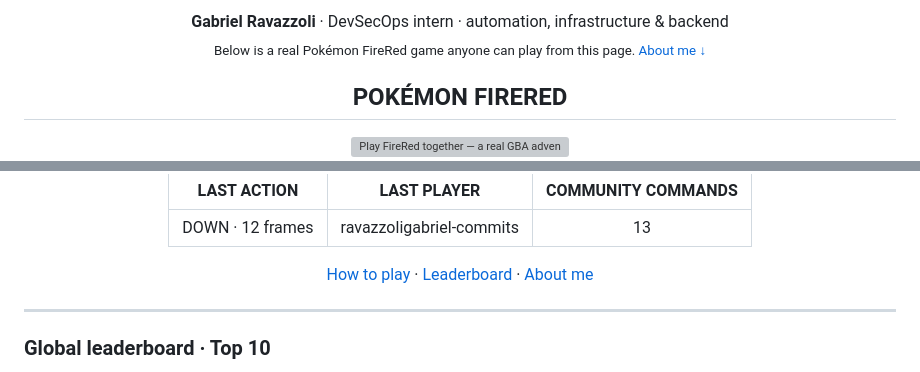
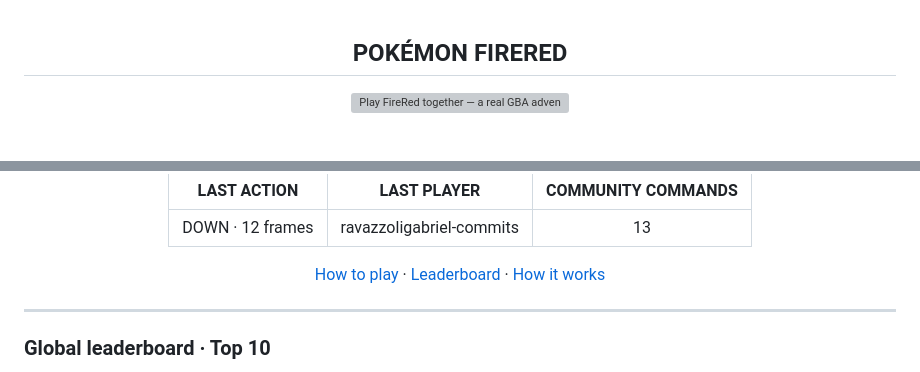
Before and after one commit to ravazzoligabriel-commits/ravazzoligabriel-commits, a Markdown page: README.md, 2 parts joined by grey strips. Drawn GitHub-style; blank space fills up the shorter version; grey boxes are pictures that could not be loaded.

```diff
--- a/README.md
+++ b/README.md
@@ -1,10 +1,3 @@
-<div align="center">
-
-**Gabriel Ravazzoli** · DevSecOps intern · automation, infrastructure & backend
-<br /><sub>Below is a real Pokémon FireRed game anyone can play from this page. [About me ↓](#gabriel-ravazzoli)</sub>
-
-</div>
-
 <!-- COMMUNITY-GBA:START -->
 <div align="center">
 
@@ -30,7 +23,7 @@
 | :---: | :---: | :---: |
 | DOWN · 12 frames | ravazzoligabriel-commits | 13 |
 
-[How to play](#how-to-play) · [Leaderboard](#global-leaderboard--top-10) · [About me](#gabriel-ravazzoli)
+[How to play](#how-to-play) · [Leaderboard](#global-leaderboard--top-10) · [How it works](docs/community-gba.md)
 
 </div>
 
```
Also changed, not shown: other parts of README.md (+0 -84 lines).
